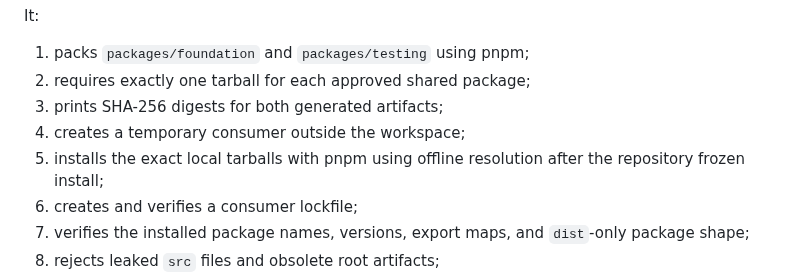
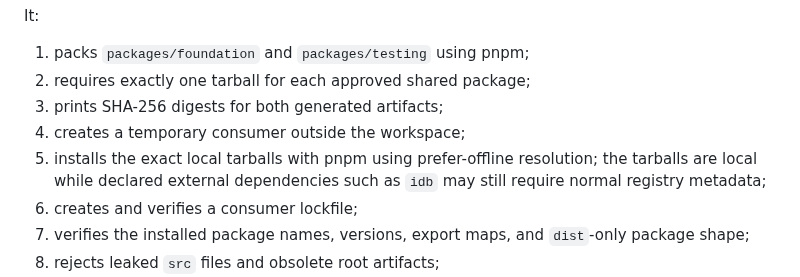
Before and after one commit to drakeshard/web-foundation, a Markdown page: docs/release/rc-validation.md, the part around the change. GitHub-like rendering.

Commit message:
docs: clarify packed consumer dependency resolution

```diff
--- a/docs/release/rc-validation.md
+++ b/docs/release/rc-validation.md
@@ -46,7 +46,7 @@ It:
 2. requires exactly one tarball for each approved shared package;
 3. prints SHA-256 digests for both generated artifacts;
 4. creates a temporary consumer outside the workspace;
-5. installs the exact local tarballs with pnpm using offline resolution after the repository frozen install;
+5. installs the exact local tarballs with pnpm using prefer-offline resolution; the tarballs are local while declared external dependencies such as `idb` may still require normal registry metadata;
 6. creates and verifies a consumer lockfile;
 7. verifies the installed package names, versions, export maps, and `dist`-only package shape;
 8. rejects leaked `src` files and obsolete root artifacts;
```
